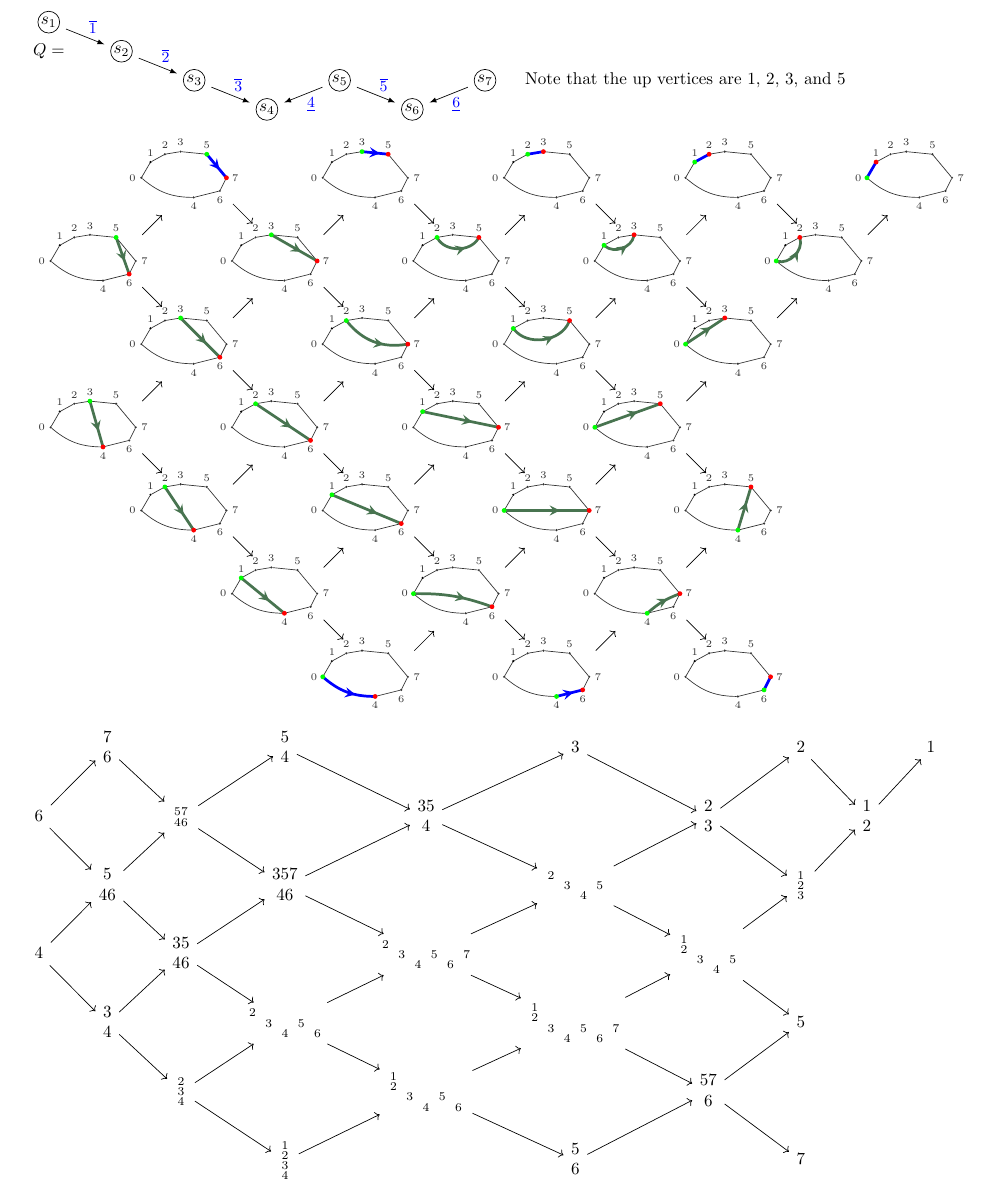
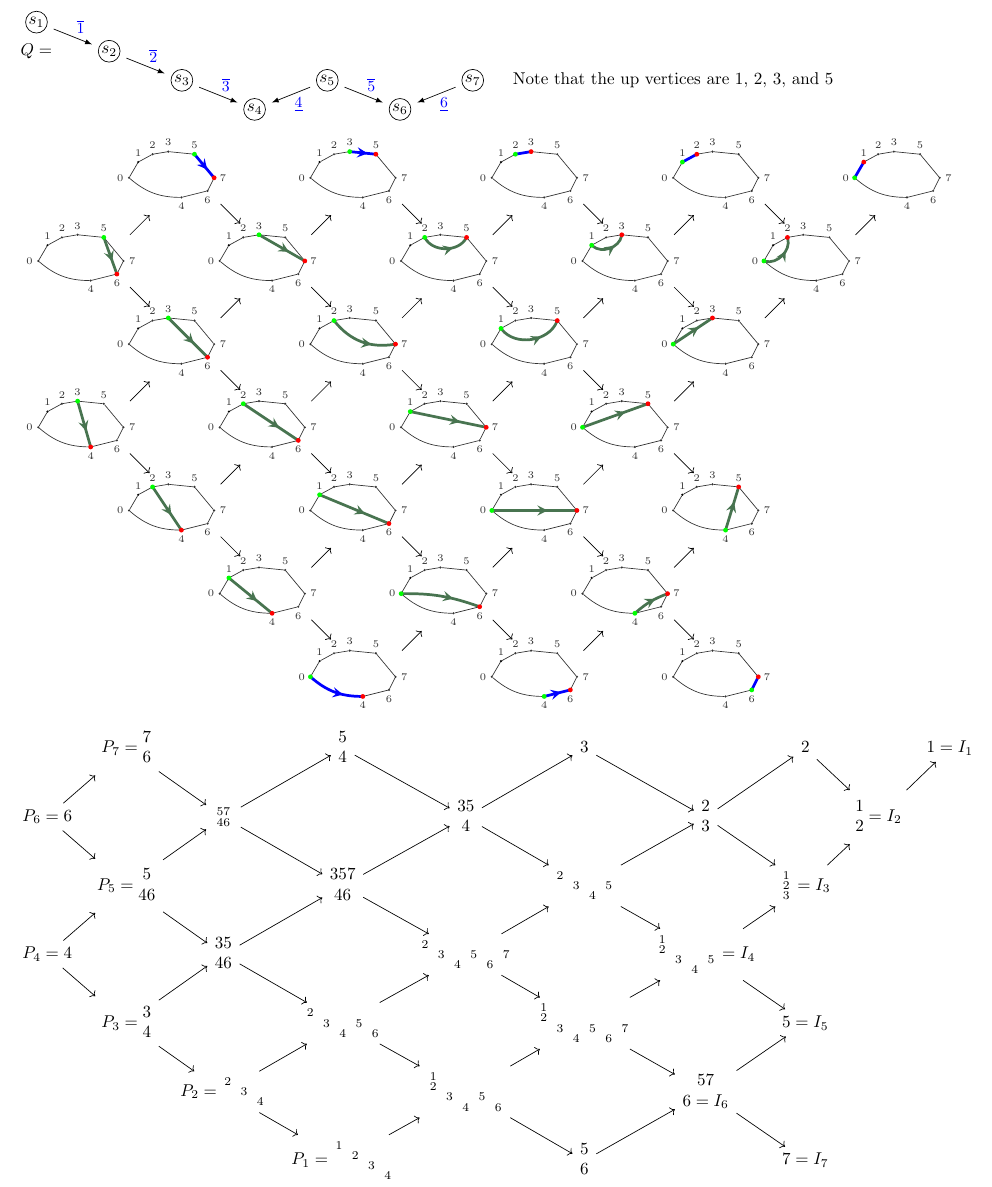
Before and after one commit to egunawan/talks, a LaTeX paper (sherbrooke19sept/arquiver6.tex): part of the page, cut so that both start at the same text. Compiled offline with pdfLaTeX.

Commit message:
pictures for sherbrooke sept 2019

```diff
--- a/sherbrooke19sept/arquiver6.tex
+++ b/sherbrooke19sept/arquiver6.tex
@@ -3,7 +3,7 @@
 \usepackage{tikz, tikz-cd}
 
 \usepackage[letterpaper]{geometry}
-\geometry{tmargin=1.0in,bmargin=0.2in,lmargin=0.30in,rmargin=0.30in}
+\geometry{tmargin=1.0in,bmargin=0.2in,lmargin=0.20in,rmargin=0.20in}
 \voffset -0.6in
 
 \usetikzlibrary{matrix,arrows,calc,shapes}
@@ -19,6 +19,7 @@
 \date{August 2019}
 
 \begin{document}
+\thispagestyle{empty}
 % \centering
 
 \input{figquiver6}
@@ -315,14 +316,21 @@ ampersand replacement=\&]
 
 
 
-\begin{tikzcd}[row sep=small]%[column sep=small]%[row sep=tiny]
-& \begin{matrix}7 \\6 \end{matrix}  \ar[dr] && \begin{matrix}5 \\4 \end{matrix} \ar[dr] && 3 \ar[dr] && 2  \ar[dr] && 1\\
-6 \ar[ur] \ar[dr] && \begin{smallmatrix}57 \\46 \end{smallmatrix} \ar[ur] \ar[dr] &&  \begin{matrix}35 \\4 \end{matrix} \ar[ur] \ar[dr] && \begin{matrix}2 \\3 \end{matrix} \ar[ur] \ar[dr] && \begin{matrix}1 \\2 \end{matrix} \ar[ur] \\
-& \begin{matrix}5 \\46 \end{matrix} \ar[ur] \ar[dr] && \begin{matrix}357 \\46 \end{matrix} \ar[ur] \ar[dr] && \begin{smallmatrix}2\\&3&&5 \\&&4 \end{smallmatrix} \ar[ur] \ar[dr] && \begin{smallmatrix}1\\ 2 \\3 \end{smallmatrix} \ar[ur]  \\
-4 \ar[ur] \ar[dr] && \begin{matrix}35 \\46 \end{matrix} \ar[ur]\ar[dr] && \begin{smallmatrix}2\\&3&&5&&7 \\&&4&&6 \end{smallmatrix} \ar[ur] \ar[dr] && \begin{smallmatrix}1\\2\\&3&&5 \\&&4 \end{smallmatrix} \ar[ur] \ar[dr] \\
-& \begin{matrix}3 \\4 \end{matrix} \ar[ur] \ar[dr] && \begin{smallmatrix}2\\&3&&5 \\&&4&&6 \end{smallmatrix} \ar[ur] \ar[dr] && \begin{smallmatrix}1\\2\\&3&&5&&7 \\&&4&&6 \end{smallmatrix} \ar[ur] \ar[dr] && 5\\
-&& \begin{smallmatrix}2\\3 \\4 \end{smallmatrix} \ar[ur] \ar[dr] && \begin{smallmatrix}1\\2\\&3&&5 \\&&4&&6 \end{smallmatrix} \ar[ur] \ar[dr] && \begin{matrix}57 \\6 \end{matrix} \ar[ur] \ar[dr]\\
-&&& \begin{smallmatrix}1\\2 \\ 3 \\4 \end{smallmatrix} \ar[ur]  && \begin{matrix}5 \\6 \end{matrix} \ar[ur] && 7\\
+\begin{tikzcd}[row sep=small,column sep=tiny]%[column sep=small]%[row sep=tiny]
+% row 1
+& P_7= \begin{matrix}7 \\6 \end{matrix}  \ar[dr] && \begin{matrix}5 \\4 \end{matrix} \ar[dr] && 3 \ar[dr] && 2  \ar[dr] && 1=I_1\\
+% row 2
+P_6=6 \ar[ur] \ar[dr] && \begin{smallmatrix}57 \\46 \end{smallmatrix} \ar[ur] \ar[dr] &&  \begin{matrix}35 \\4 \end{matrix} \ar[ur] \ar[dr] && \begin{matrix}2 \\3 \end{matrix} \ar[ur] \ar[dr] && \begin{matrix}1 \\2 \end{matrix} \ar[ur]=I_2 \\
+% row 3
+& P_5= \begin{matrix}5 \\46 \end{matrix} \ar[ur] \ar[dr] && \begin{matrix}357 \\46 \end{matrix} \ar[ur] \ar[dr] && \begin{smallmatrix}2\\&3&&5 \\&&4 \end{smallmatrix} \ar[ur] \ar[dr] && \begin{smallmatrix}1\\ 2 \\3 \end{smallmatrix} = I_3 \ar[ur]  \\
+% row 4
+P_4=4 \ar[ur] \ar[dr] && \begin{matrix}35 \\46 \end{matrix} \ar[ur]\ar[dr] && \begin{smallmatrix}2\\&3&&5&&7 \\&&4&&6 \end{smallmatrix} \ar[ur] \ar[dr] && \begin{smallmatrix}1\\2\\&3&&5 \\&&4 \end{smallmatrix} = I_4 \ar[ur] \ar[dr] \\
+% row 5
+& P_3=\begin{matrix}3 \\4 \end{matrix} \ar[ur] \ar[dr] && \begin{smallmatrix}2\\&3&&5 \\&&4&&6 \end{smallmatrix} \ar[ur] \ar[dr] && \begin{smallmatrix}1\\2\\&3&&5&&7 \\&&4&&6 \end{smallmatrix} \ar[ur] \ar[dr] && 5 = I_5\\
+% row 6
+&& P_2=\begin{smallmatrix}2\\&3 \\&&4 \end{smallmatrix} \ar[ur] \ar[dr] && \begin{smallmatrix}1\\2\\&3&&5 \\&&4&&6 \end{smallmatrix} \ar[ur] \ar[dr] && \begin{matrix}57 \\6 = I_6 \end{matrix} \ar[ur] \ar[dr]\\
+% row 7
+&&& P_1=\begin{smallmatrix}1\\&2 \\ &&3 \\&&&4 \end{smallmatrix} \ar[ur]  && \begin{matrix}5 \\6 \end{matrix} \ar[ur] && 7 = I_7\\
 \end{tikzcd}
 
 
```
Also changed, not shown: sherbrooke19sept/arquiver6.pdf.
